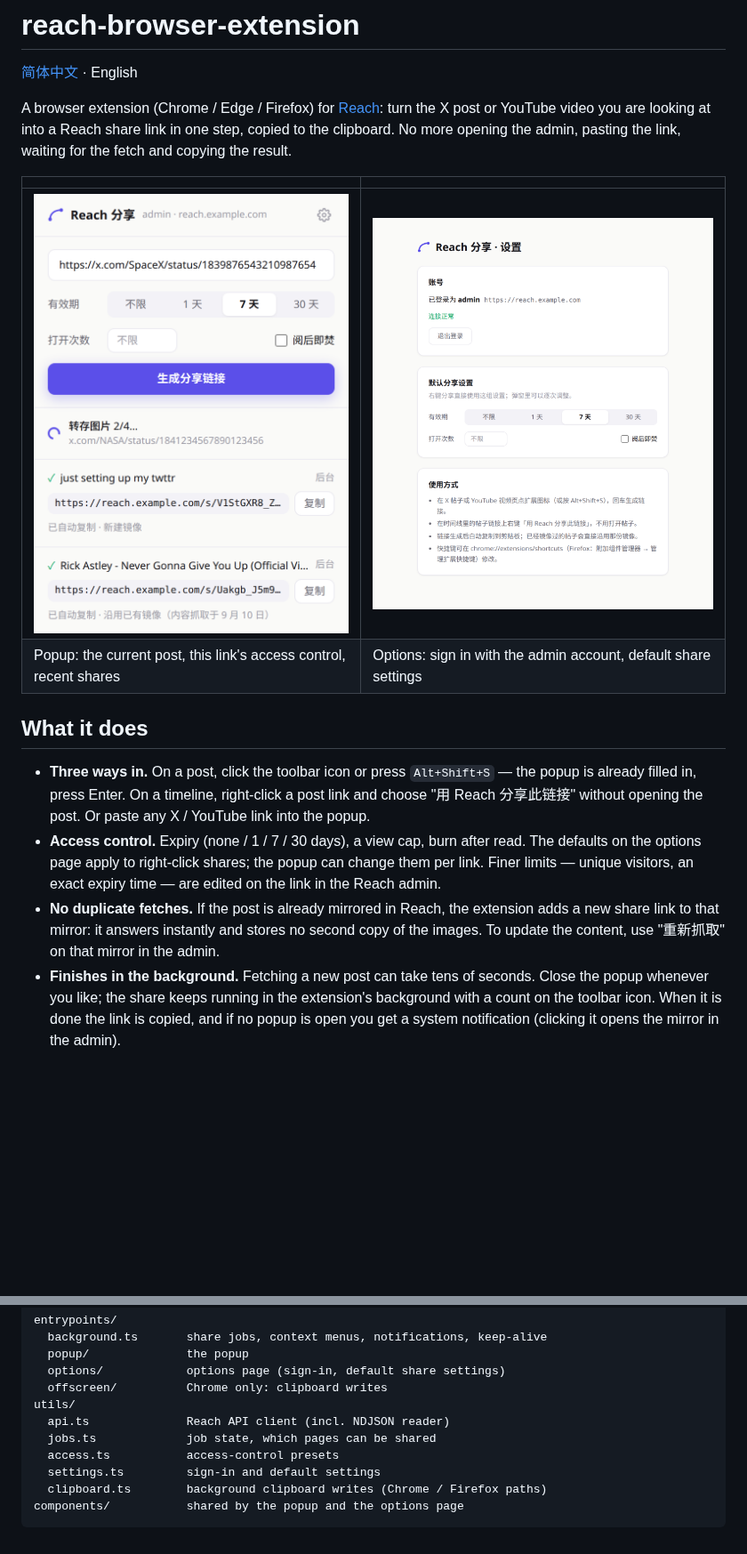
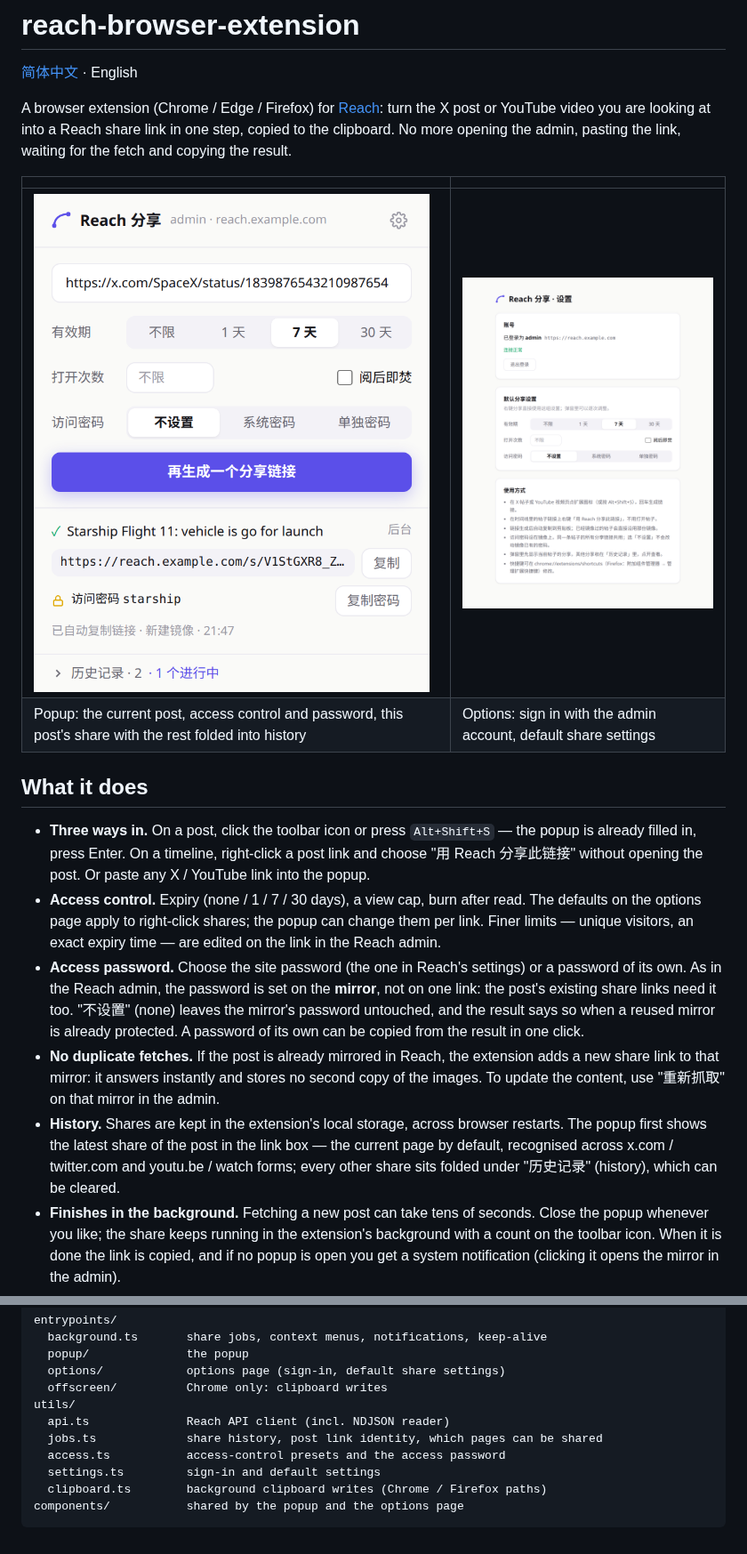
Before and after one commit to fujioky/reach-browser-extension, a Markdown page: README.en.md, 2 parts joined by grey strips. Shown at 89% size. GitHub-like rendering; pictures changed too: docs/screenshots/options.png, docs/screenshots/popup.png; blank space fills up the shorter version.

```diff
--- a/README.en.md
+++ b/README.en.md
@@ -7,13 +7,15 @@ A browser extension (Chrome / Edge / Firefox) for [Reach](https://github.com/fuj
 | | |
 | --- | --- |
 | ![Popup](docs/screenshots/popup.png) | ![Options](docs/screenshots/options.png) |
-| Popup: the current post, this link's access control, recent shares | Options: sign in with the admin account, default share settings |
+| Popup: the current post, access control and password, this post's share with the rest folded into history | Options: sign in with the admin account, default share settings |
 
 ## What it does
 
 - **Three ways in.** On a post, click the toolbar icon or press `Alt+Shift+S` — the popup is already filled in, press Enter. On a timeline, right-click a post link and choose "用 Reach 分享此链接" without opening the post. Or paste any X / YouTube link into the popup.
 - **Access control.** Expiry (none / 1 / 7 / 30 days), a view cap, burn after read. The defaults on the options page apply to right-click shares; the popup can change them per link. Finer limits — unique visitors, an exact expiry time — are edited on the link in the Reach admin.
+- **Access password.** Choose the site password (the one in Reach's settings) or a password of its own. As in the Reach admin, the password is set on the **mirror**, not on one link: the post's existing share links need it too. "不设置" (none) leaves the mirror's password untouched, and the result says so when a reused mirror is already protected. A password of its own can be copied from the result in one click.
 - **No duplicate fetches.** If the post is already mirrored in Reach, the extension adds a new share link to that mirror: it answers instantly and stores no second copy of the images. To update the content, use "重新抓取" on that mirror in the admin.
+- **History.** Shares are kept in the extension's local storage, across browser restarts. The popup first shows the latest share of the post in the link box — the current page by default, recognised across x.com / twitter.com and youtu.be / watch forms; every other share sits folded under "历史记录" (history), which can be cleared.
 - **Finishes in the background.** Fetching a new post can take tens of seconds. Close the popup whenever you like; the share keeps running in the extension's background with a count on the toolbar icon. When it is done the link is copied, and if no popup is open you get a system notification (clicking it opens the mirror in the admin).
 
 ## Requirements
@@ -103,8 +106,8 @@ entrypoints/
   offscreen/          Chrome only: clipboard writes
 utils/
   api.ts              Reach API client (incl. NDJSON reader)
-  jobs.ts             job state, which pages can be shared
-  access.ts           access-control presets
+  jobs.ts             share history, post link identity, which pages can be shared
+  access.ts           access-control presets and the access password
   settings.ts         sign-in and default settings
   clipboard.ts        background clipboard writes (Chrome / Firefox paths)
 components/           shared by the popup and the options page
```
Also changed, not shown: other parts of README.en.md (+6 -5 lines), README.md (+11 -8 lines), 10 other files.
